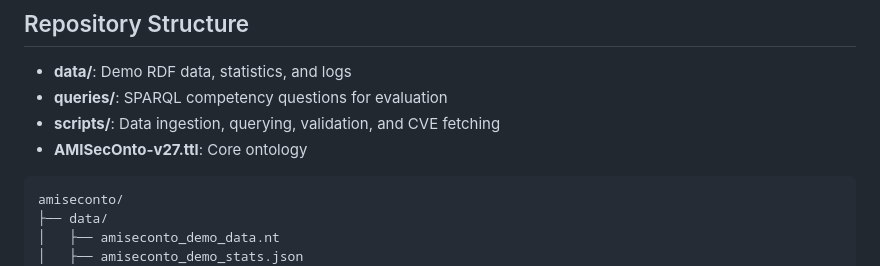
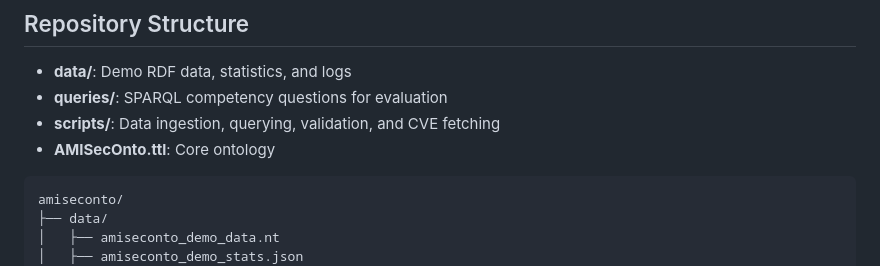
Before and after one commit to bohlourenco/AMISecOnto, a Markdown page: README.md, the part around the change. GitHub-like rendering.

Commit message:
Rename AMISecOnto-v27.ttl to AMISecOnto.ttl

````diff
--- a/README.md
+++ b/README.md
@@ -140,7 +140,7 @@ The ontology is designed to answer the following competency questions:
 - **data/**: Demo RDF data, statistics, and logs
 - **queries/**: SPARQL competency questions for evaluation
 - **scripts/**: Data ingestion, querying, validation, and CVE fetching
-- **AMISecOnto-v27.ttl**: Core ontology
+- **AMISecOnto.ttl**: Core ontology
 
 ```bash
 amiseconto/
````
